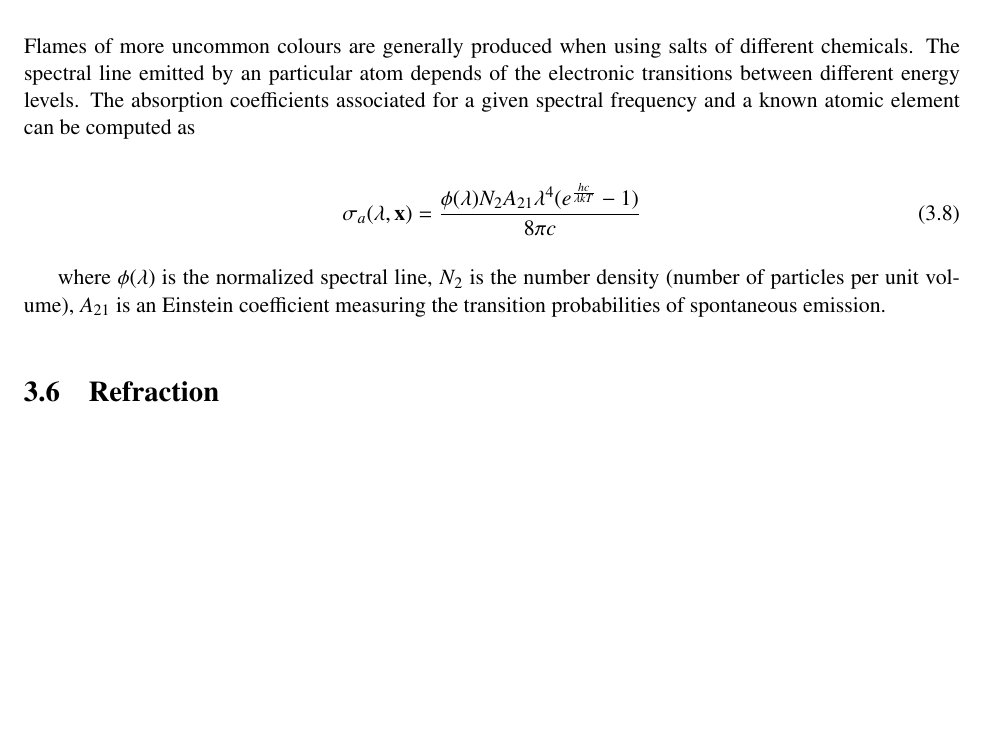
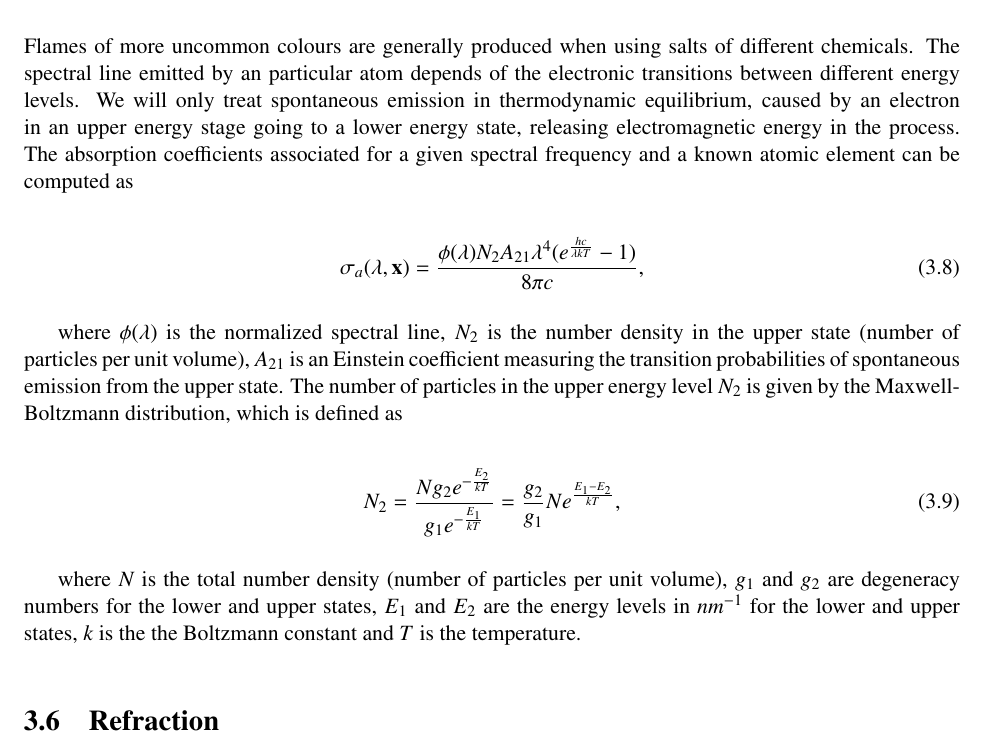
Before and after one commit to Era-Dorta/fire-modeling, a LaTeX thesis (report/fire_rendering.tex, which reads report/methodology.tex): part of page 19 of 52, cut so that both start at the same text, the shorter picture padded with empty space. Compiled offline with pdfLaTeX.

Commit message:
Report, updated chemical absorption to include the full equation

```diff
--- a/report/methodology.tex
+++ b/report/methodology.tex
@@ -186,14 +186,21 @@ Since our data is defined with soot densities, we have chosen the radius to be t
 
 Flames of more uncommon colours are generally produced when using salts of different chemicals.
 The spectral line emitted by an particular atom depends of the electronic transitions between different energy levels.
+We will only treat spontaneous emission in thermodynamic equilibrium, caused by an electron in an upper energy stage going to a lower energy state, releasing electromagnetic energy in the process.
 The absorption coefficients associated for a given spectral frequency and a known atomic element can be computed as
 
+\begin{equation}
+\sigma_a(\lambda, \x) = \frac{\phi(\lambda) N_2 A_{21} \lambda^4 (e ^\frac{h c}{\lambda k T} - 1)}{8 \pi c},
+\end{equation}
+
+where $\phi(\lambda)$ is the normalized spectral line, $N_2$ is the number density in the upper state (number of particles per unit volume), $A_{21}$ is an Einstein coefficient measuring the transition probabilities of spontaneous emission from the upper state.
+The number of particles in the upper energy level $N_2$ is given by the Maxwell-Boltzmann distribution, which is defined as
 
 \begin{equation}
-\sigma_a(\lambda, \x) = \frac{\phi(\lambda) N_2 A_{21} \lambda^4 (e ^\frac{h c}{\lambda k T} - 1)}{8 \pi c}
+N_2 = \frac{N g_2 e^{-\frac{E_2}{kT}}}{g_1 e^{-\frac{E_1}{kT}}} = \frac{g_2}{g_1} N e ^{\frac{E_1 - E_2}{kT}},
 \end{equation}
 
-where $\phi(\lambda)$ is the normalized spectral line, $N_2$ is the number density (number of particles per unit volume), $A_{21}$ is an Einstein coefficient measuring the transition probabilities of spontaneous emission.
+where $N$ is the total number density (number of particles per unit volume), $g_1$ and $g_2$ are degeneracy numbers for the lower and upper states, $E_1$ and $E_2$ are the energy levels in $nm^{-1}$ for the lower and upper states, $k$ is the the Boltzmann constant and $T$ is the temperature.
 
 \section{Refraction}
 \label{sec:refraction}
```
